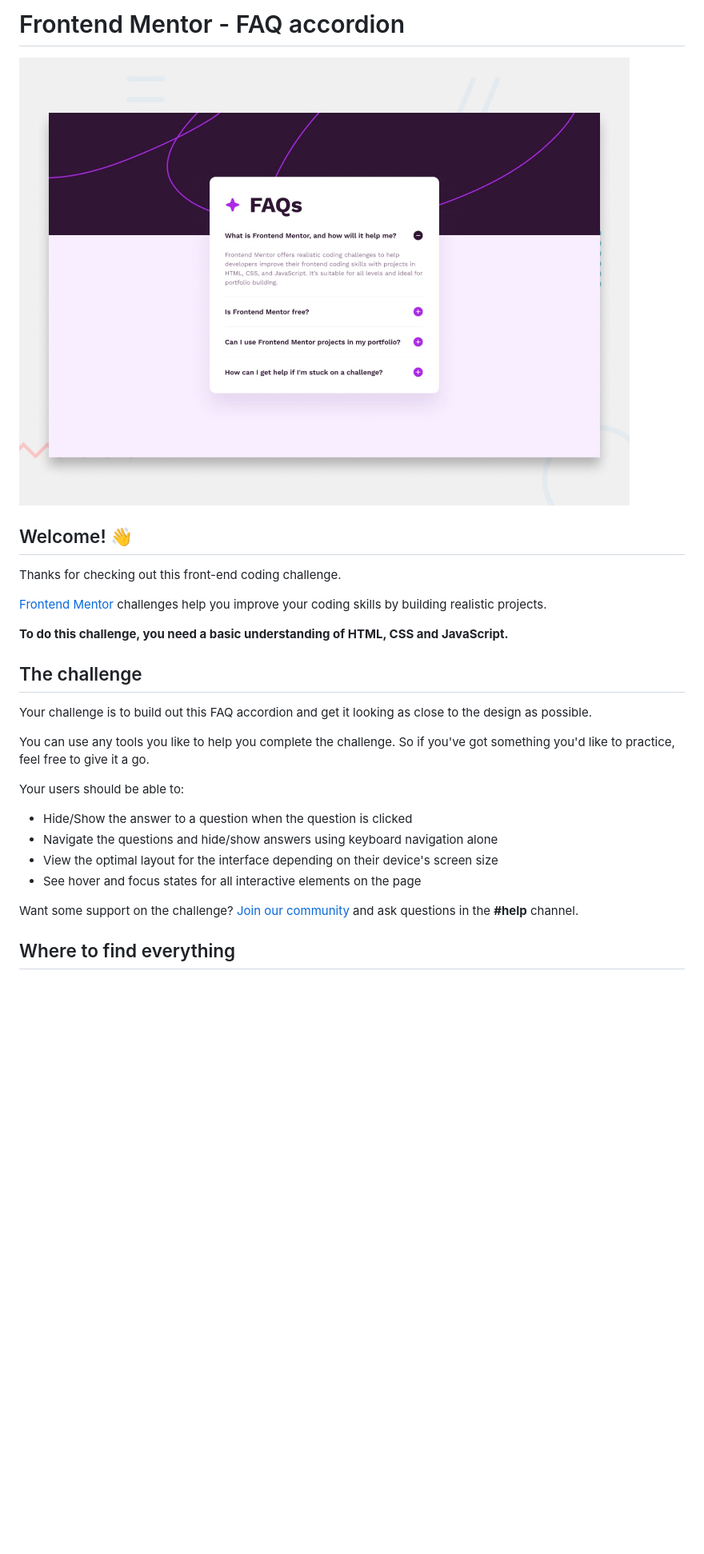
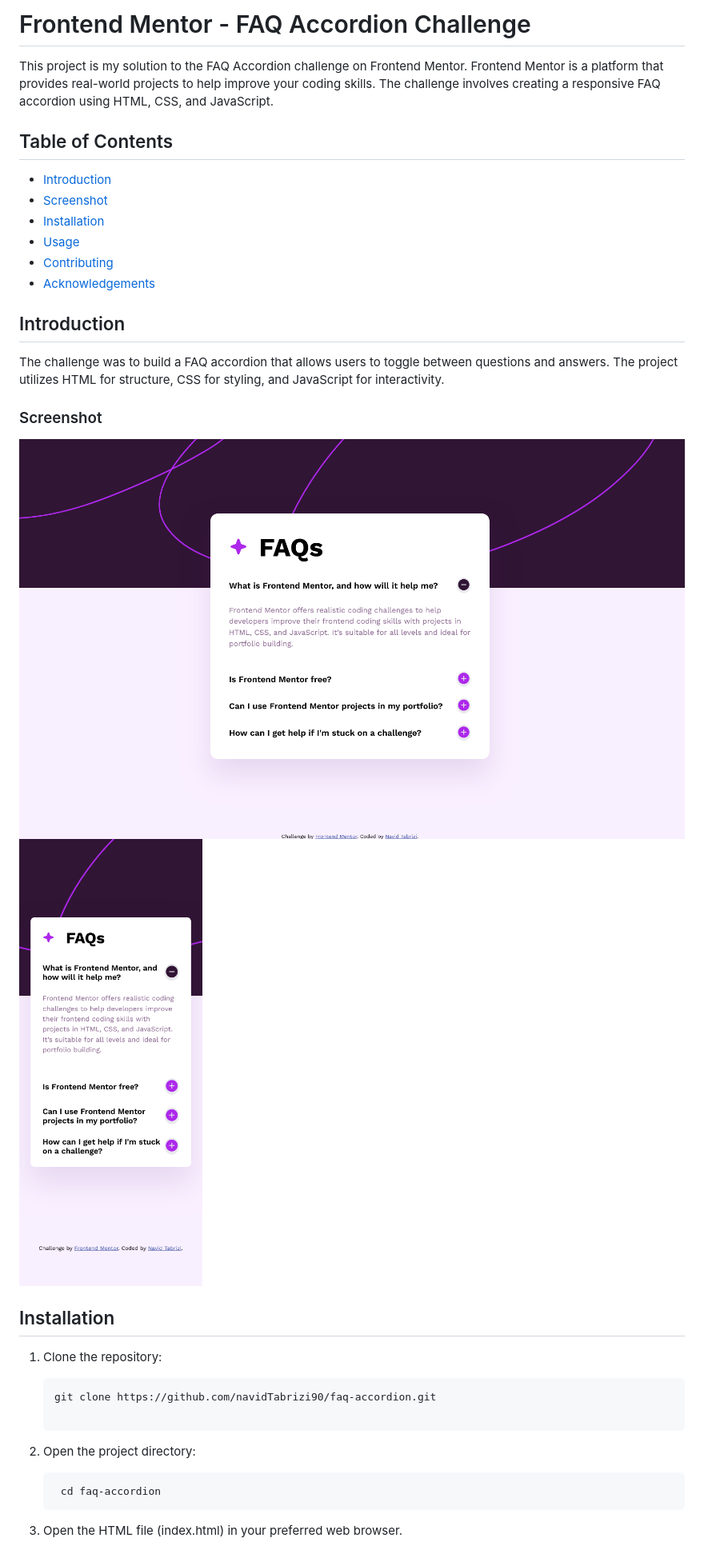
Before and after one commit to navidTabrizi90/FAQs, a Markdown page: README.md, the part around the change printed below. Shown: that part at 80% size. GitHub-like rendering; pictures changed too: assets/screenshots/FAQ-accordion-desktop-mode.png (added), assets/screenshots/FAQ-accordion-mobile-mode.png (added); blank space fills up the shorter version.

````diff
--- a/README.md
+++ b/README.md
@@ -1,29 +1,37 @@
-# Frontend Mentor - FAQ accordion
+# Frontend Mentor - FAQ Accordion Challenge
 
-![Design preview for the FAQ accordion coding challenge](./design/desktop-preview.jpg)
+This project is my solution to the FAQ Accordion challenge on Frontend Mentor. Frontend Mentor is a platform that provides real-world projects to help improve your coding skills. The challenge involves creating a responsive FAQ accordion using HTML, CSS, and JavaScript.
 
-## Welcome! 👋
+## Table of Contents
 
-Thanks for checking out this front-end coding challenge.
+-   [Introduction](#introduction)
+-   [Screenshot](#screenshot)
+-   [Installation](#installation)
+-   [Usage](#usage)
+-   [Contributing](#contributing)
+-   [Acknowledgements](#acknowledgements)
 
-[Frontend Mentor](https://www.frontendmentor.io) challenges help you improve your coding skills by building realistic projects.
+## Introduction
 
-**To do this challenge, you need a basic understanding of HTML, CSS and JavaScript.**
+The challenge was to build a FAQ accordion that allows users to toggle between questions and answers. The project utilizes HTML for structure, CSS for styling, and JavaScript for interactivity.
 
-## The challenge
+### Screenshot
 
-Your challenge is to build out this FAQ accordion and get it looking as close to the design as possible.
+![Desktop-mode](./assets/screenshots/FAQ-accordion-desktop-mode.png)
+![Mobile-mode](./assets/screenshots/FAQ-accordion-mobile-mode.png)
 
-You can use any tools you like to help you complete the challenge. So if you've got something you'd like to practice, feel free to give it a go.
+## Installation
 
-Your users should be able to:
+1. Clone the repository:
 
-- Hide/Show the answer to a question when the question is clicked
-- Navigate the questions and hide/show answers using keyboard navigation alone
-- View the optimal layout for the interface depending on their device's screen size
-- See hover and focus states for all interactive elements on the page
+    ```bash
+    git clone https://github.com/navidTabrizi90/faq-accordion.git
 
-Want some support on the challenge? [Join our community](https://www.frontendmentor.io/community) and ask questions in the **#help** channel.
+    ```
 
-## Where to find everything
+2. Open the project directory:
+    ```bash
+     cd faq-accordion
+    ```
+3. Open the HTML file (index.html) in your preferred web browser.
 
````
Also changed, not shown: other parts of README.md (+12 -61 lines), README-template.md (deleted, +0 -113 lines), style-guide.md (deleted, +0 -26 lines), 1 other file.
